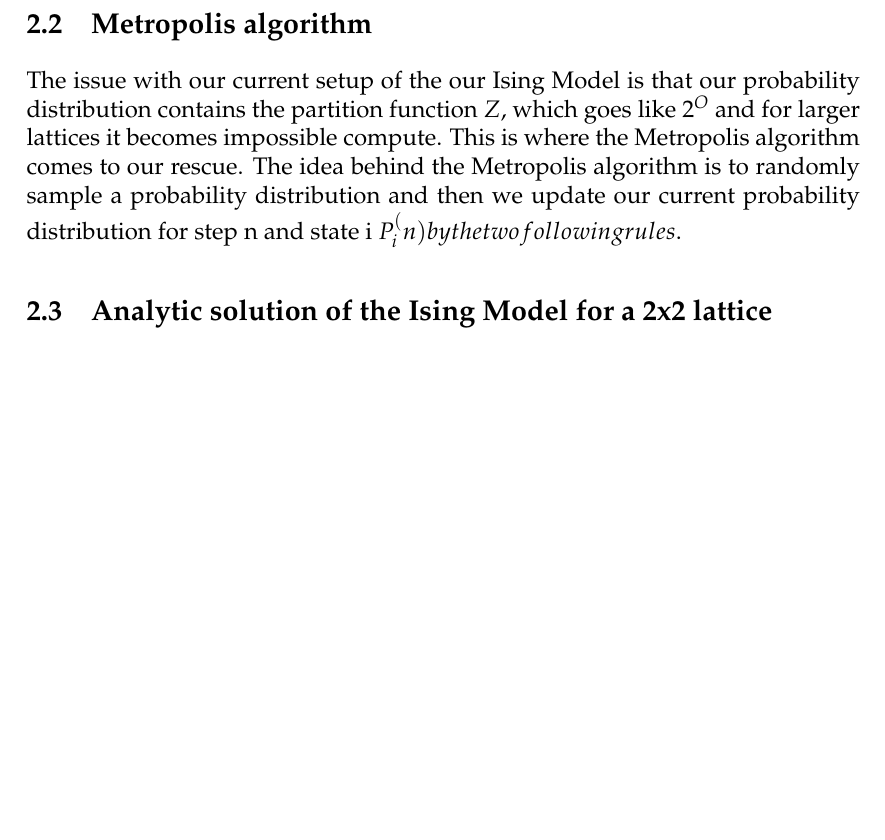
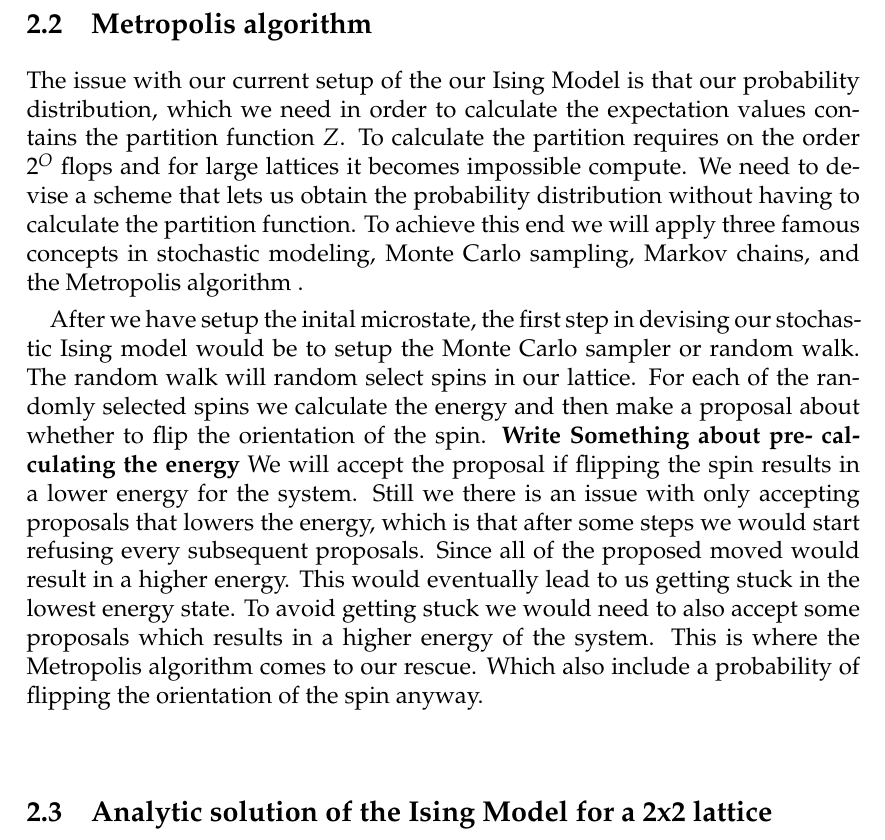
Before and after one commit to ejgal/FYS4150, a LaTeX document (Project4/latex/main.tex, which reads Project4/latex/methods.tex): part of page 4 of 16, cut so that both start at the same text, the shorter picture padded with empty space. Compiled offline with pdfLaTeX.

Commit message:
Update metropolis

```diff
--- a/Project4/latex/methods.tex
+++ b/Project4/latex/methods.tex
@@ -63,12 +62,32 @@ The variance of the energy and magnetisation is defined as the following.
 
 \subsection{Metropolis algorithm}
 The issue with our current setup of the our Ising Model is that our probability
-distribution contains the partition function $Z$, which goes like $2^{O}$ and
-for larger lattices it becomes impossible compute. This is where the Metropolis
-algorithm comes to our rescue. The idea behind the Metropolis algorithm is to
-randomly sample a probability distribution and then we update our current
-probability distribution for step n and state i $P_{i}^(n) by the two following
-rules.
+distribution, which we need in order to calculate the expectation values
+contains the partition function $Z$. To calculate the partition requires on the
+order $2^{O}$ flops and
+for large lattices it becomes impossible compute. We need to devise a scheme
+that lets us obtain the probability distribution without having to calculate the
+partition function. To achieve this end we will apply three famous concepts in
+stochastic modeling, Monte Carlo sampling, Markov chains, and the Metropolis
+algorithm .
+
+After we have setup the inital microstate, the first step in devising our stochastic Ising model would be to setup the
+Monte Carlo sampler or random walk. The random walk will random select spins in
+our lattice. For each of the randomly selected spins we calculate the energy and
+then make a proposal about whether to flip the orientation of the spin.
+\textbf{Write Something about pre-
+calculating the energy} We will
+accept the proposal if flipping the spin results in a lower energy for the
+system. Still we there is an issue with only accepting proposals that lowers the
+energy, which is that after some steps we would start refusing every subsequent
+proposals. Since all of the proposed moved would result in a higher energy. This
+would eventually lead to us getting stuck in the lowest energy state. To avoid
+getting stuck we would need to also accept some proposals which results in
+a higher energy of the system. This is where the Metropolis
+algorithm comes to our rescue. Which also include a probability of flipping
+the orientation of the spin anyway.
+
+
 \
 
 
```
Also changed, not shown: Project4/latex/methods.tex (3 more changed lines).
